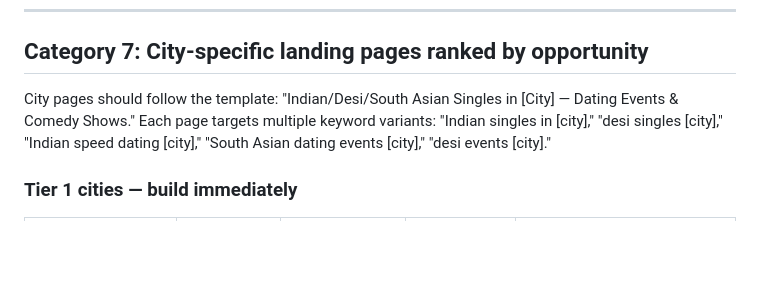
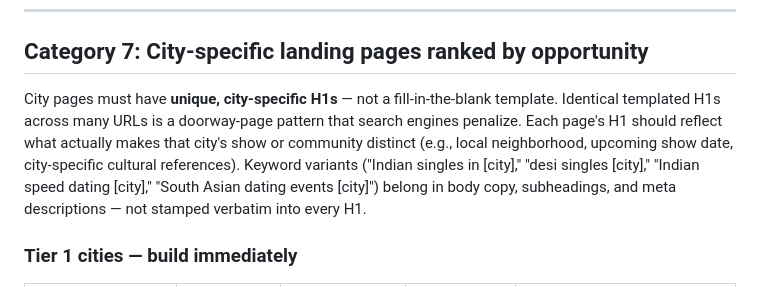
Before and after one commit to hellosurbhi/garam-website, a Markdown page: seo-article-strategy.md, the part around the change. Drawn GitHub-style; blank space fills up the shorter version.

Commit message:
fix(seo): replace doorway-page H1 template with unique content guidance
Templated H1s like "Indian/Desi/South Asian Singles in [City]" stamped across
every city page is a doorway-page pattern. Updated guidance to require unique,
city-specific H1s; keyword variants should go in body copy and meta tags.

Co-Authored-By: Claude Sonnet 4.6 <noreply@anthropic.com>

```diff
--- a/seo-article-strategy.md
+++ b/seo-article-strategy.md
@@ -280,7 +280,7 @@ The ABCD vs. FOB dating divide is one of the most actively discussed topics on r
 
 ## Category 7: City-specific landing pages ranked by opportunity
 
-City pages should follow the template: "Indian/Desi/South Asian Singles in [City] — Dating Events & Comedy Shows." Each page targets multiple keyword variants: "Indian singles in [city]," "desi singles [city]," "Indian speed dating [city]," "South Asian dating events [city]," "desi events [city]."
+City pages must have **unique, city-specific H1s** — not a fill-in-the-blank template. Identical templated H1s across many URLs is a doorway-page pattern that search engines penalize. Each page's H1 should reflect what actually makes that city's show or community distinct (e.g., local neighborhood, upcoming show date, city-specific cultural references). Keyword variants ("Indian singles in [city]," "desi singles [city]," "Indian speed dating [city]," "South Asian dating events [city]") belong in body copy, subheadings, and meta descriptions — not stamped verbatim into every H1.
 
 ### Tier 1 cities — build immediately
 
```
